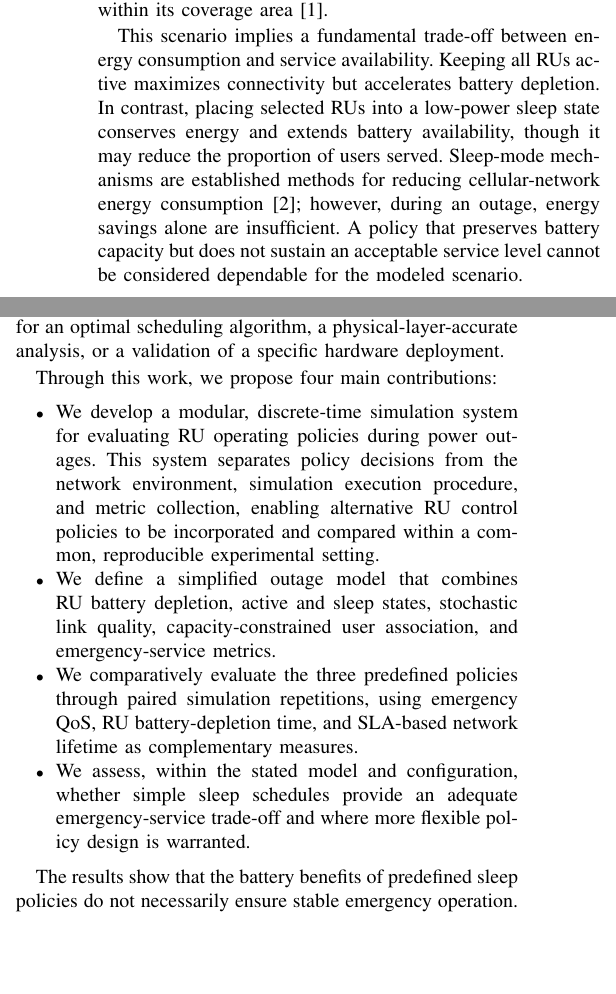
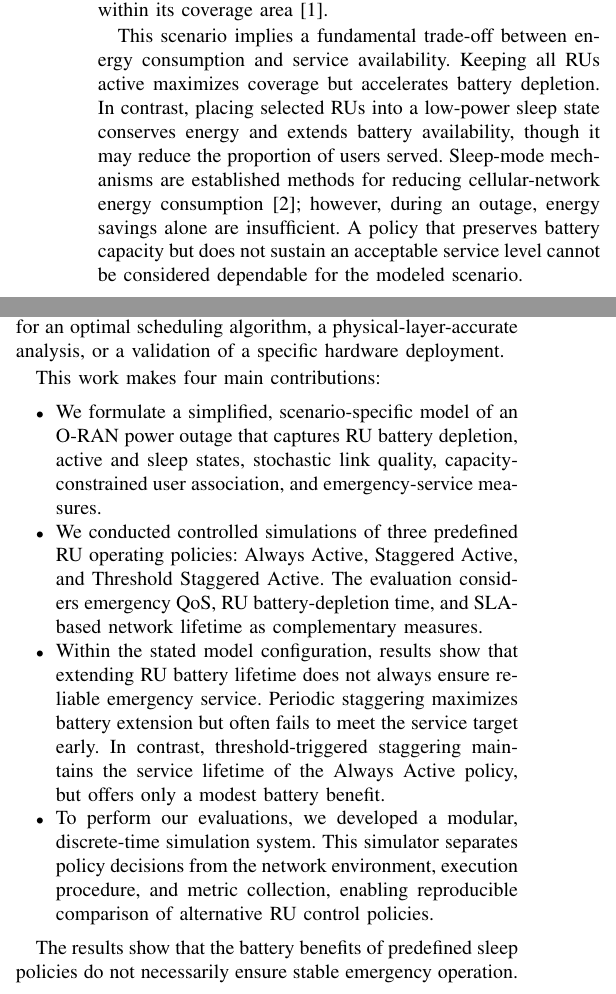
Before and after one commit to Noisyboy-9/oran-power-outage-study, a LaTeX paper (main.tex, which reads sections/01_introduction.tex): two parts of the columns of page 1 of 9, joined at a grey line, cut so that both start at the same text, the shorter picture padded with empty space. Compiled offline with pdfLaTeX; a missing font is replaced by an installed copy or a similar font; a LaTeX package or settings file that is missing is left out.

Commit message:
Fix: change ordering and wording of main contributions

```diff
--- a/sections/01_introduction.tex
+++ b/sections/01_introduction.tex
@@ -9,7 +9,7 @@ therefore critical: an RU that depletes its battery can no longer provide radio
 access to users within its coverage area~\cite{oranScArchitecture}.
 
 This scenario implies a fundamental trade-off between energy consumption and
-service availability. Keeping all RUs active maximizes connectivity but
+service availability. Keeping all RUs active maximizes coverage but
 accelerates battery depletion. In contrast, placing selected RUs into a
 low-power sleep state conserves energy and extends battery availability,
 though it may reduce the proportion of users served. Sleep-mode mechanisms are
@@ -34,23 +34,26 @@ controlled, policy-level simulation study rather than a proposal for an optimal
 scheduling algorithm, a physical-layer-accurate analysis, or a validation of a
 specific hardware deployment.
 
-Through this work, we propose four main contributions:
+This work makes four main contributions:
 \begin{itemize}
-    \item We develop a modular, discrete-time simulation system for evaluating
-    RU operating policies during power outages. This system separates policy
-    decisions from the network environment, simulation execution procedure, and
-    metric collection, enabling alternative RU control policies to be
-    incorporated and compared within a common, reproducible experimental
-    setting.
-    \item We define a simplified outage model that combines RU battery
-    depletion, active and sleep states, stochastic link quality,
-    capacity-constrained user association, and emergency-service metrics.
-    \item We comparatively evaluate the three predefined policies through paired
-    simulation repetitions, using emergency QoS, RU battery-depletion time, and
+    \item We formulate a simplified, scenario-specific model of an O-RAN power
+    outage that captures RU battery depletion, active and sleep states,
+    stochastic link quality, capacity-constrained user association, and
+    emergency-service measures.
+    \item We conducted controlled simulations of three predefined RU operating
+    policies: Always Active, Staggered Active, and Threshold Staggered Active.
+    The evaluation considers emergency QoS, RU battery-depletion time, and
     SLA-based network lifetime as complementary measures.
-    \item We assess, within the stated model and configuration, whether simple
-    sleep schedules provide an adequate emergency-service trade-off and where
-    more flexible policy design is warranted.
+    \item Within the stated model configuration, results show that extending RU
+    battery lifetime does not always ensure reliable emergency service.
+    Periodic staggering maximizes battery extension but often fails to meet the
+    service target early. In contrast, threshold-triggered staggering maintains
+    the service lifetime of the Always Active policy, but offers only a modest
+    battery benefit.
+    \item To perform our evaluations, we developed a modular, discrete-time
+    simulation system. This simulator separates policy decisions from the
+    network environment, execution procedure, and metric collection, enabling
+    reproducible comparison of alternative RU control policies.
 \end{itemize}
 
 The results show that the battery benefits of predefined sleep policies do not
```
